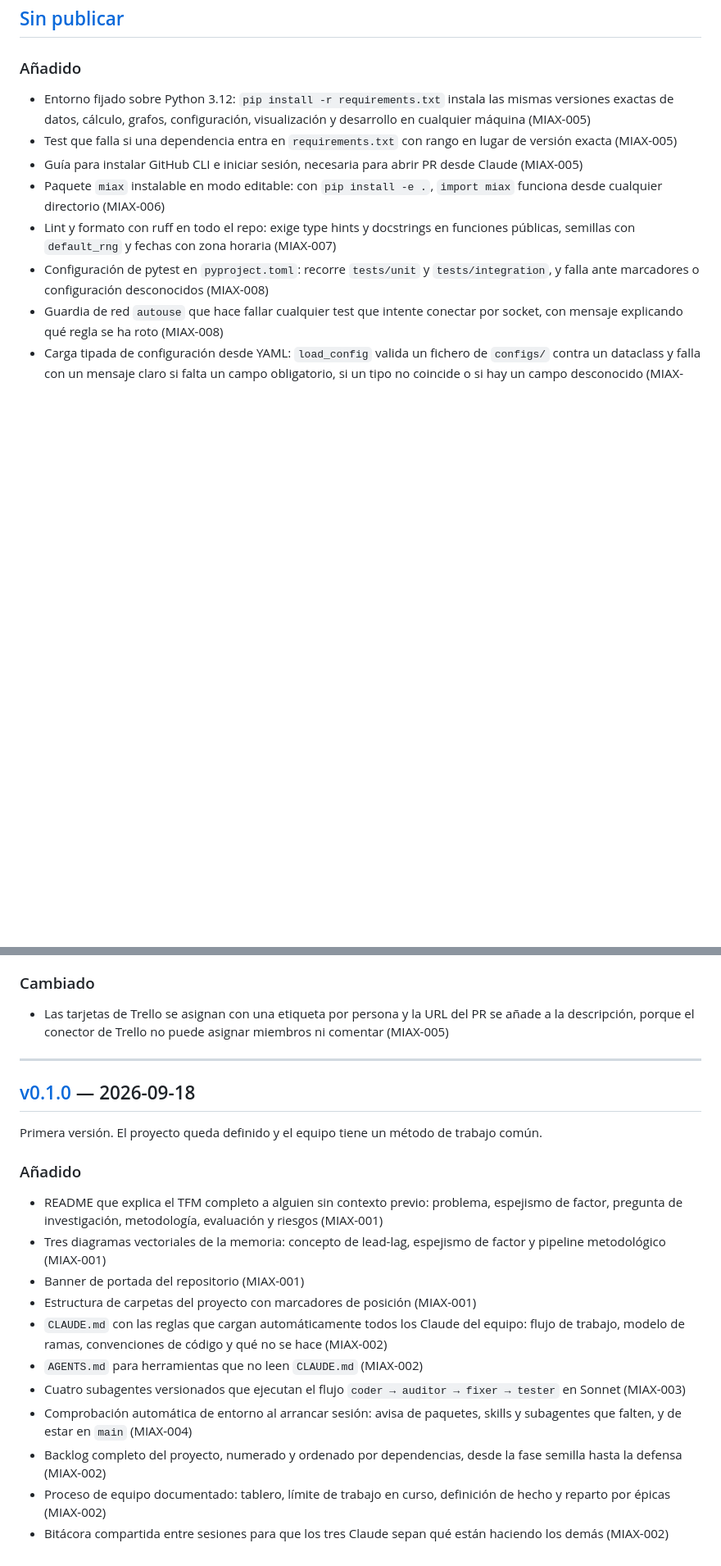
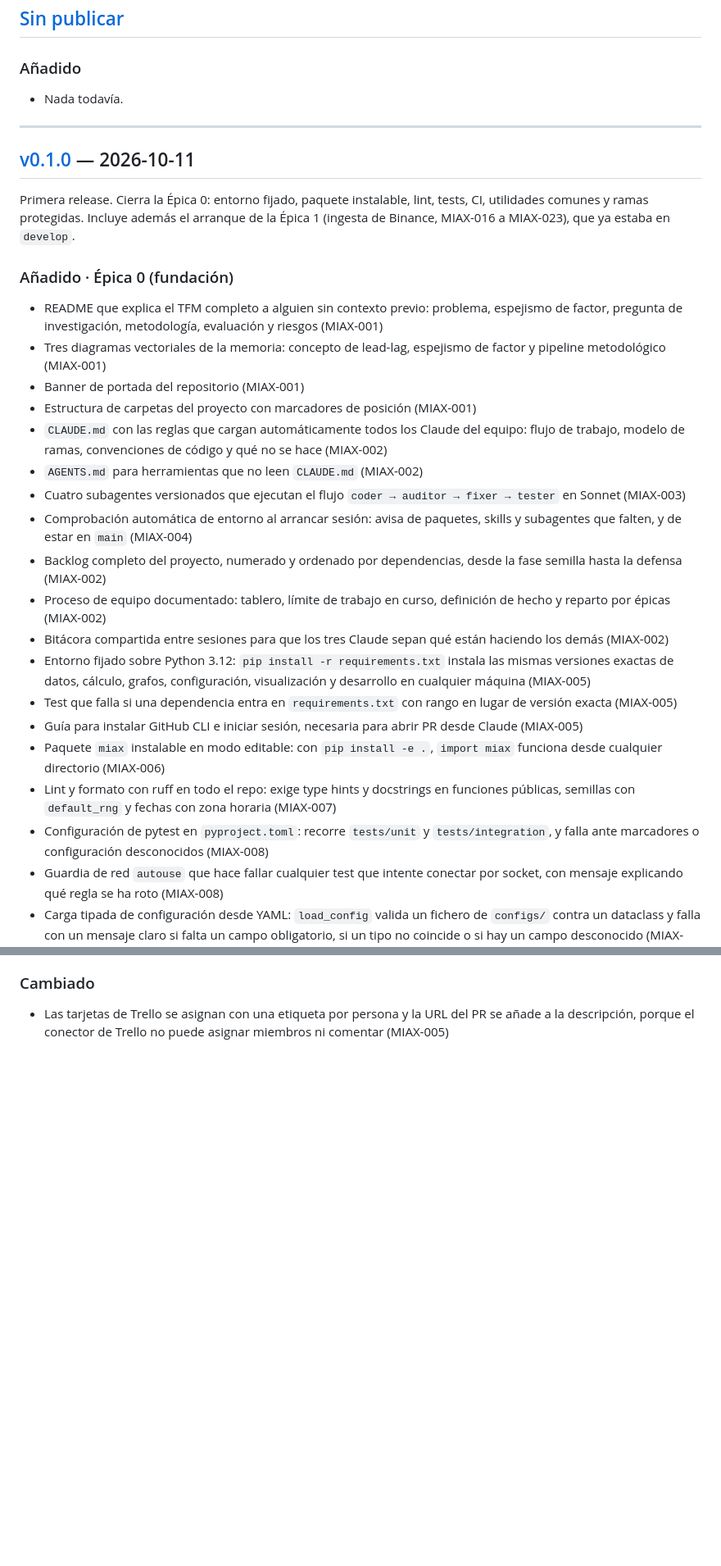
Before and after one commit to raulrodriguezlr/tfm-miax, a Markdown page: CHANGELOG.md, 2 parts joined by grey strips. Shown at 82% size. Drawn GitHub-style; blank space fills up the shorter version.

```diff
--- a/CHANGELOG.md
+++ b/CHANGELOG.md
@@ -16,6 +16,26 @@ Cada línea explica **qué hace**, en castellano, y acaba con su ticket.
 ## [Sin publicar]
 
 ### Añadido
+- Nada todavía.
+
+---
+
+## [v0.1.0] — 2026-10-11
+
+Primera release. Cierra la Épica 0: entorno fijado, paquete instalable, lint, tests, CI, utilidades comunes y ramas protegidas. Incluye además el arranque de la Épica 1 (ingesta de Binance, MIAX-016 a MIAX-023), que ya estaba en `develop`.
+
+### Añadido · Épica 0 (fundación)
+- README que explica el TFM completo a alguien sin contexto previo: problema, espejismo de factor, pregunta de investigación, metodología, evaluación y riesgos (MIAX-001)
+- Tres diagramas vectoriales de la memoria: concepto de lead-lag, espejismo de factor y pipeline metodológico (MIAX-001)
+- Banner de portada del repositorio (MIAX-001)
+- Estructura de carpetas del proyecto con marcadores de posición (MIAX-001)
+- `CLAUDE.md` con las reglas que cargan automáticamente todos los Claude del equipo: flujo de trabajo, modelo de ramas, convenciones de código y qué no se hace (MIAX-002)
+- `AGENTS.md` para herramientas que no leen `CLAUDE.md` (MIAX-002)
+- Cuatro subagentes versionados que ejecutan el flujo `coder → auditor → fixer → tester` en Sonnet (MIAX-003)
+- Comprobación automática de entorno al arrancar sesión: avisa de paquetes, skills y subagentes que falten, y de estar en `main` (MIAX-004)
+- Backlog completo del proyecto, numerado y ordenado por dependencias, desde la fase semilla hasta la defensa (MIAX-002)
+- Proceso de equipo documentado: tablero, límite de trabajo en curso, definición de hecho y reparto por épicas (MIAX-002)
+- Bitácora compartida entre sesiones para que los tres Claude sepan qué están haciendo los demás (MIAX-002)
 - Entorno fijado sobre Python 3.12: `pip install -r requirements.txt` instala las mismas versiones exactas de datos, cálculo, grafos, configuración, visualización y desarrollo en cualquier máquina (MIAX-005)
 - Test que falla si una dependencia entra en `requirements.txt` con rango en lugar de versión exacta (MIAX-005)
 - Guía para instalar GitHub CLI e iniciar sesión, necesaria para abrir PR desde Claude (MIAX-005)
@@ -41,24 +64,5 @@ Cada línea explica **qué hace**, en castellano, y acaba con su ticket.
 ### Cambiado
 - Las tarjetas de Trello se asignan con una etiqueta por persona y la URL del PR se añade a la descripción, porque el conector de Trello no puede asignar miembros ni comentar (MIAX-005)
 
----
-
-## [v0.1.0] — 2026-09-18
-
-Primera versión. El proyecto queda definido y el equipo tiene un método de trabajo común.
-
-### Añadido
-- README que explica el TFM completo a alguien sin contexto previo: problema, espejismo de factor, pregunta de investigación, metodología, evaluación y riesgos (MIAX-001)
-- Tres diagramas vectoriales de la memoria: concepto de lead-lag, espejismo de factor y pipeline metodológico (MIAX-001)
-- Banner de portada del repositorio (MIAX-001)
-- Estructura de carpetas del proyecto con marcadores de posición (MIAX-001)
-- `CLAUDE.md` con las reglas que cargan automáticamente todos los Claude del equipo: flujo de trabajo, modelo de ramas, convenciones de código y qué no se hace (MIAX-002)
-- `AGENTS.md` para herramientas que no leen `CLAUDE.md` (MIAX-002)
-- Cuatro subagentes versionados que ejecutan el flujo `coder → auditor → fixer → tester` en Sonnet (MIAX-003)
-- Comprobación automática de entorno al arrancar sesión: avisa de paquetes, skills y subagentes que falten, y de estar en `main` (MIAX-004)
-- Backlog completo del proyecto, numerado y ordenado por dependencias, desde la fase semilla hasta la defensa (MIAX-002)
-- Proceso de equipo documentado: tablero, límite de trabajo en curso, definición de hecho y reparto por épicas (MIAX-002)
-- Bitácora compartida entre sesiones para que los tres Claude sepan qué están haciendo los demás (MIAX-002)
-
 [Sin publicar]: https://github.com/raulrodriguezlr/tfm-miax/compare/v0.1.0...develop
 [v0.1.0]: https://github.com/raulrodriguezlr/tfm-miax/releases/tag/v0.1.0
```
Also changed, not shown: other parts of CHANGELOG.md (+3 -0 lines), docs/project/ESTADO.md (+8 -2 lines).
